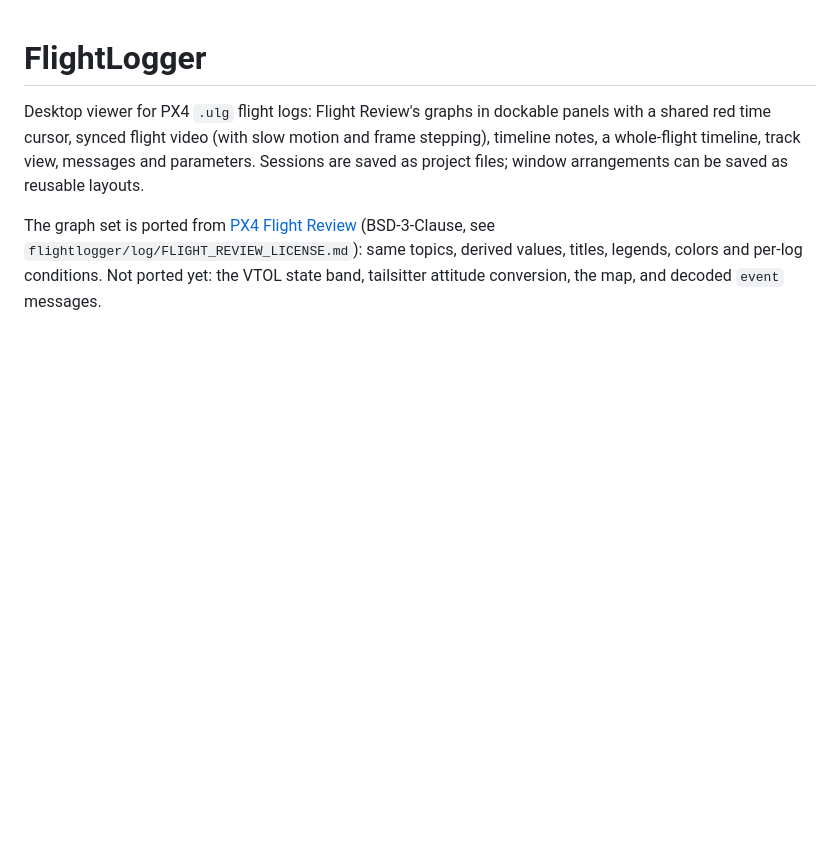
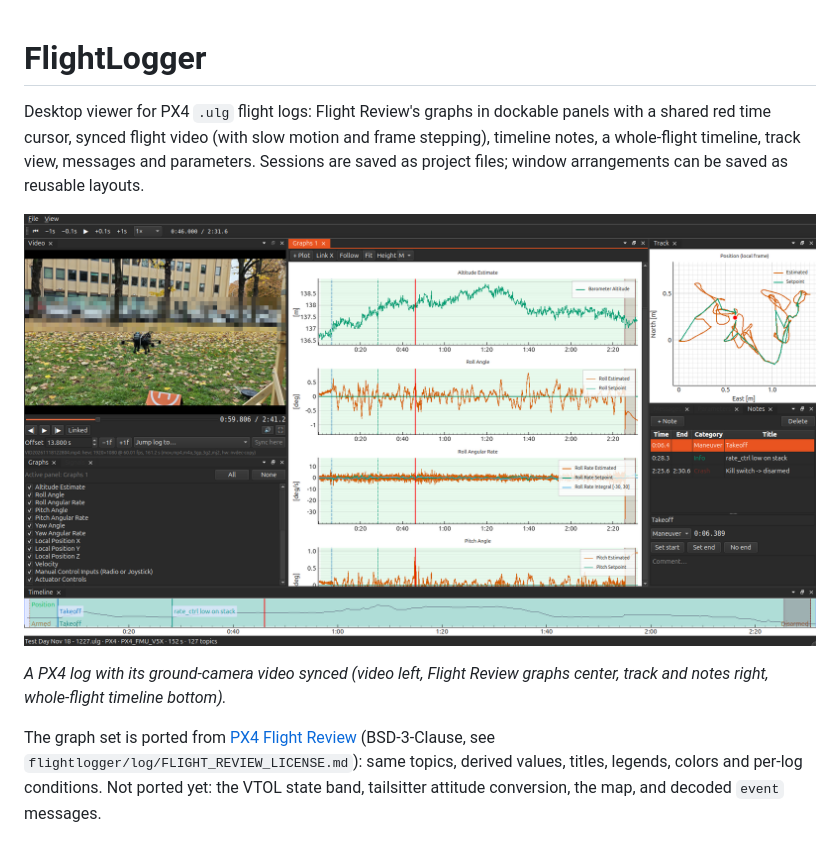
Before and after one commit to FastLab-UNIPD/FlightLogger, a Markdown page: README.md, the part around the change. Drawn GitHub-style; pictures changed too: docs/screenshot.png (added); blank space fills up the shorter version.

Commit message:
Add a screenshot to the README
Real log with its synced ground-camera video, Flight Review graphs, track,
notes and timeline. Parked cars (number plates) in the video are pixelated.

Co-Authored-By: Claude Opus 5.5 <noreply@anthropic.com>

```diff
--- a/README.md
+++ b/README.md
@@ -5,6 +5,11 @@ panels with a shared red time cursor, synced flight video (with slow motion and
 frame stepping), timeline notes, a whole-flight timeline, track view, messages
 and parameters. Sessions are saved as project files; window arrangements can be
 saved as reusable layouts.
+
+![FlightLogger: flight video synced to Flight Review graphs, track, timeline and notes](docs/screenshot.png)
+
+*A PX4 log with its ground-camera video synced (video left, Flight Review graphs
+center, track and notes right, whole-flight timeline bottom).*
 
 The graph set is ported from [PX4 Flight Review](https://github.com/PX4/flight_review)
 (BSD-3-Clause, see `flightlogger/log/FLIGHT_REVIEW_LICENSE.md`): same topics,
```
